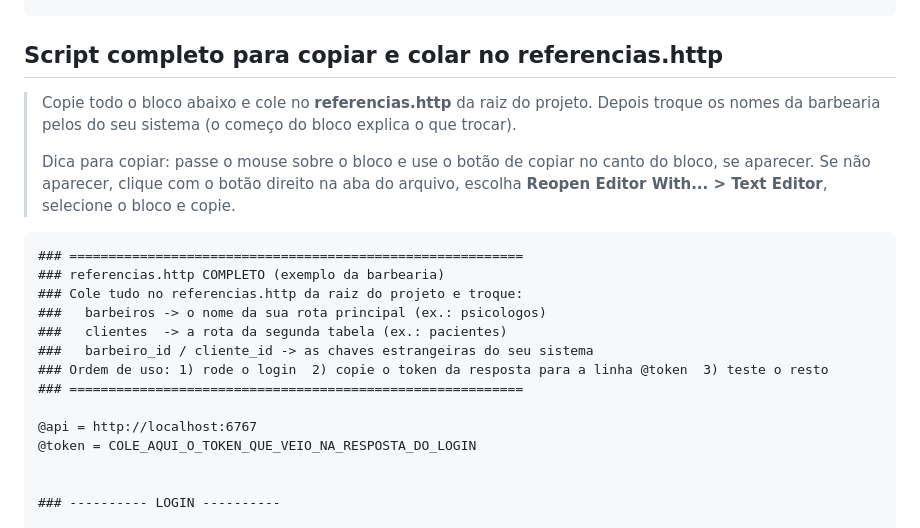
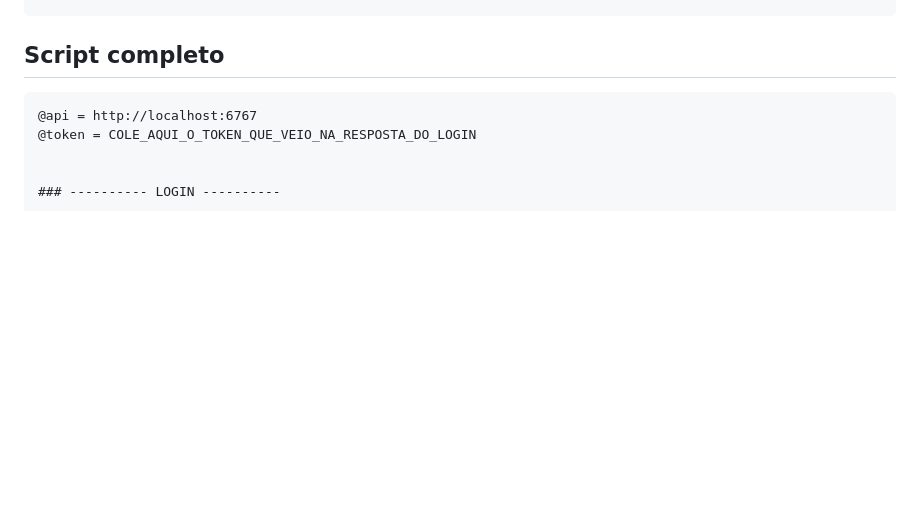
Before and after one commit to marcossc-beep/nome_sobrenome, a Markdown page: documentação/Documentação Simplificada/referencias.md, the part around the change. GitHub-like rendering; blank space fills up the shorter version.

Commit message:
Script completo sem explicações

````diff
--- a/documentação/Documentação Simplificada/referencias.md
+++ b/documentação/Documentação Simplificada/referencias.md
@@ -126,22 +126,9 @@ Authorization: Bearer {{token}}
 // 500  erro no servidor (veja a mensagem no terminal onde roda o npm start)
 ```
 
-## Script completo para copiar e colar no referencias.http
-
-> Copie todo o bloco abaixo e cole no **referencias.http** da raiz do projeto. Depois troque os nomes da barbearia pelos do seu sistema (o começo do bloco explica o que trocar).
->
-> Dica para copiar: passe o mouse sobre o bloco e use o botão de copiar no canto do bloco, se aparecer. Se não aparecer, clique com o botão direito na aba do arquivo, escolha **Reopen Editor With... > Text Editor**, selecione o bloco e copie.
+## Script completo
 
 ```http
-### ==========================================================
-### referencias.http COMPLETO (exemplo da barbearia)
-### Cole tudo no referencias.http da raiz do projeto e troque:
-###   barbeiros -> o nome da sua rota principal (ex.: psicologos)
-###   clientes  -> a rota da segunda tabela (ex.: pacientes)
-###   barbeiro_id / cliente_id -> as chaves estrangeiras do seu sistema
-### Ordem de uso: 1) rode o login  2) copie o token da resposta para a linha @token  3) teste o resto
-### ==========================================================
-
 @api = http://localhost:6767
 @token = COLE_AQUI_O_TOKEN_QUE_VEIO_NA_RESPOSTA_DO_LOGIN
 
````
